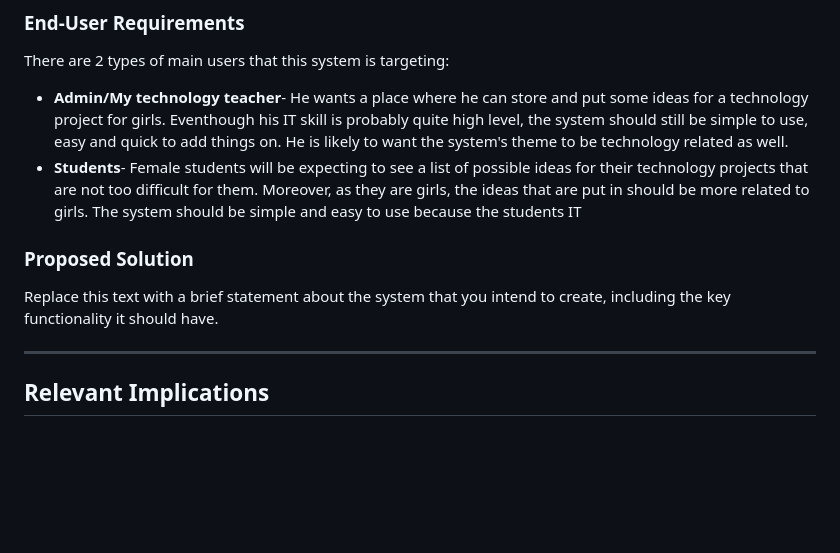
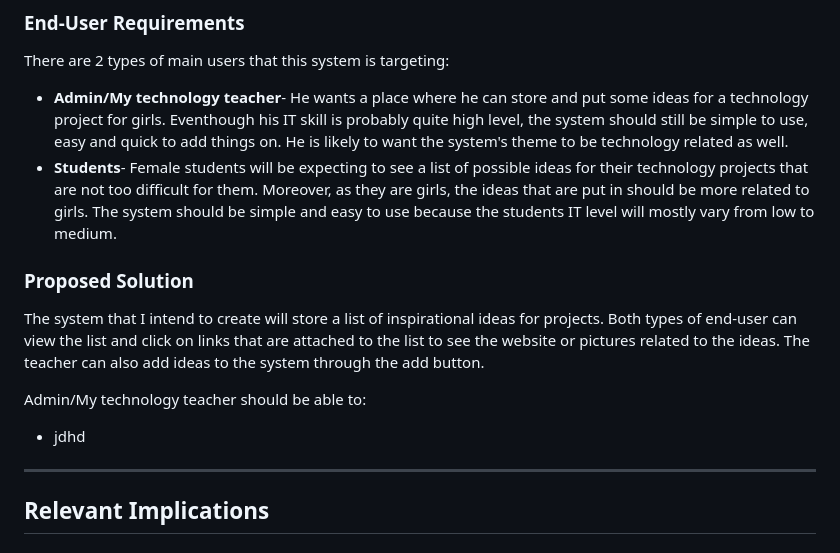
Before and after one commit to waimea-mtangitcharoen/200DTD-assessment, a Markdown page: Design.md, the part around the change. Drawn GitHub-style; blank space fills up the shorter version.

Commit message:
Update Design.md
proposed solution and relevant implications

```diff
--- a/Design.md
+++ b/Design.md
@@ -18,12 +18,14 @@ The client whom I am currently working with is a technology teacher at Waimea co
 ### End-User Requirements
 There are 2 types of main users that this system  is targeting:
 - **Admin/My technology teacher**- He wants a place where he can store and put some ideas for a technology project for girls. Eventhough his IT skill is probably quite high level, the system should still be simple to use, easy and quick to add things on. He is likely to want the system's theme to be technology related as well.
-- **Students**- Female students will be expecting to see a list of possible ideas for their technology projects that are not too difficult for them. Moreover, as they are girls, the ideas that are put in should be more related to girls. The system should be simple and easy to use because the students IT
+- **Students**- Female students will be expecting to see a list of possible ideas for their technology projects that are not too difficult for them. Moreover, as they are girls, the ideas that are put in should be more related to girls. The system should be simple and easy to use because the students IT level will mostly vary from low to medium.
 
 ### Proposed Solution
 
-Replace this text with a brief statement about the system that you intend to create, including the key functionality it should have.
+The system that I intend to create will store a list of inspirational ideas for projects. Both types of end-user can view the list and click on links that are attached to the list to see the website or pictures related to the ideas. The teacher can also add ideas to the system through the add button.
 
+Admin/My technology teacher should be able to:
+- jdhd
 
 -------------------------------------------------
 
```
